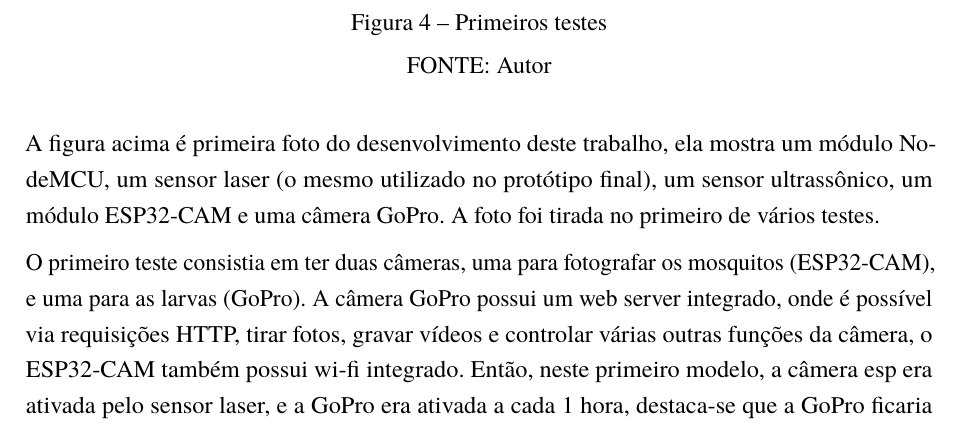
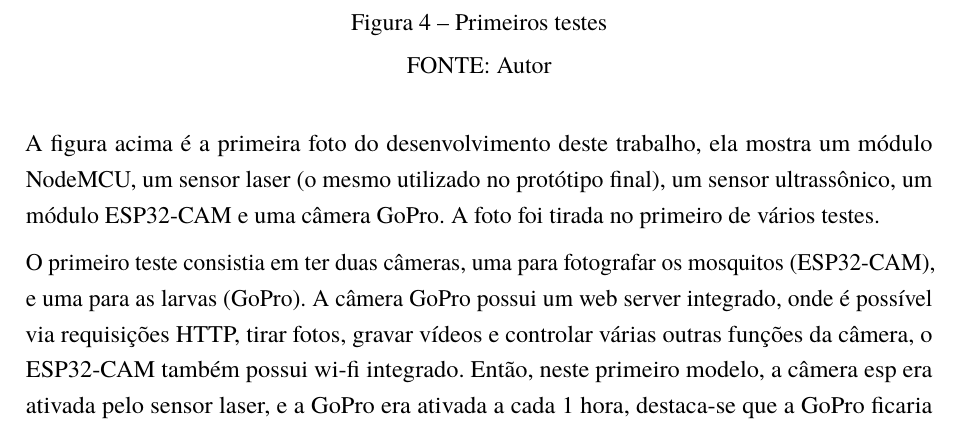
Before and after one commit to danielreis58/a-cloud-iot-ovitrap-system-monografia, a LaTeX thesis (monografia/monografia.tex): part of page 13 of 47, cut so that both start at the same text. Compiled offline with pdfLaTeX.

Commit message:
fix error

```diff
--- a/monografia/monografia.tex
+++ b/monografia/monografia.tex
@@ -352,7 +352,7 @@ fotografar as larvas do mosquito.
         \legend{FONTE: Autor}
     \end{figure}
 
-A figura acima é primeira foto do desenvolvimento deste trabalho, ela mostra um módulo NodeMCU, um sensor laser (o mesmo utilizado no protótipo final),
+A figura acima é a primeira foto do desenvolvimento deste trabalho, ela mostra um módulo NodeMCU, um sensor laser (o mesmo utilizado no protótipo final),
 um sensor ultrassônico, um módulo ESP32-CAM e uma câmera GoPro. A foto foi tirada no primeiro de vários testes.
 
 O primeiro teste consistia em ter duas câmeras, uma para fotografar
```
Also changed, not shown: 3 other files.
